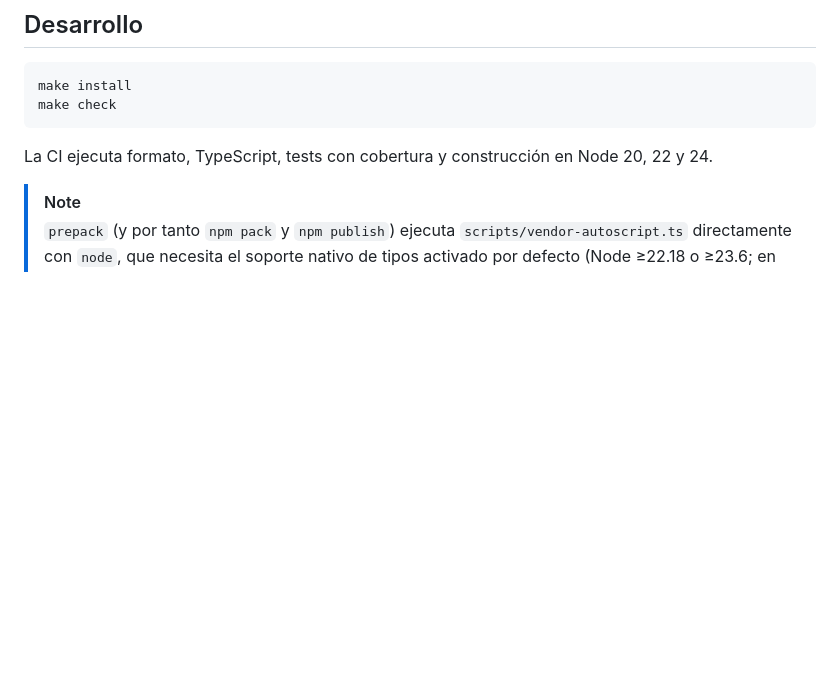
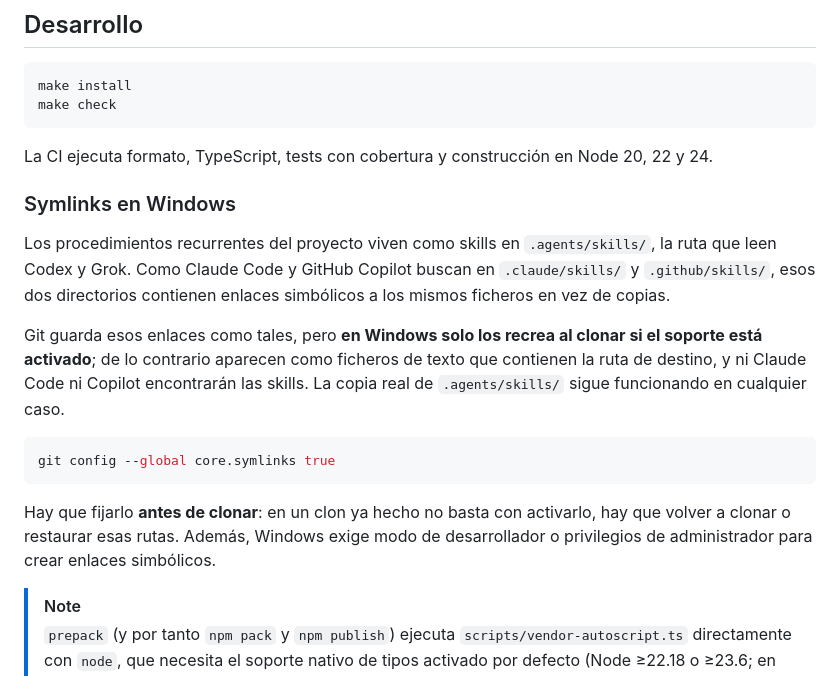
Before and after one commit to erseco/autofirma-client, a Markdown page: README.md, the part around the change. GitHub-like rendering; blank space fills up the shorter version.

Commit message:
Document the Windows symlink requirement

````diff
--- a/README.md
+++ b/README.md
@@ -172,6 +172,26 @@ make check
 La CI ejecuta formato, TypeScript, tests con cobertura y construcción en Node
 20, 22 y 24.
 
+### Symlinks en Windows
+
+Los procedimientos recurrentes del proyecto viven como skills en
+`.agents/skills/`, la ruta que leen Codex y Grok. Como Claude Code y GitHub
+Copilot buscan en `.claude/skills/` y `.github/skills/`, esos dos directorios
+contienen enlaces simbólicos a los mismos ficheros en vez de copias.
+
+Git guarda esos enlaces como tales, pero **en Windows solo los recrea al clonar
+si el soporte está activado**; de lo contrario aparecen como ficheros de texto
+que contienen la ruta de destino, y ni Claude Code ni Copilot encontrarán las
+skills. La copia real de `.agents/skills/` sigue funcionando en cualquier caso.
+
+```bash
+git config --global core.symlinks true
+```
+
+Hay que fijarlo **antes de clonar**: en un clon ya hecho no basta con activarlo,
+hay que volver a clonar o restaurar esas rutas. Además, Windows exige modo de
+desarrollador o privilegios de administrador para crear enlaces simbólicos.
+
 > [!NOTE]
 > `prepack` (y por tanto `npm pack` y `npm publish`) ejecuta
 > `scripts/vendor-autoscript.ts` directamente con `node`, que necesita el
````
